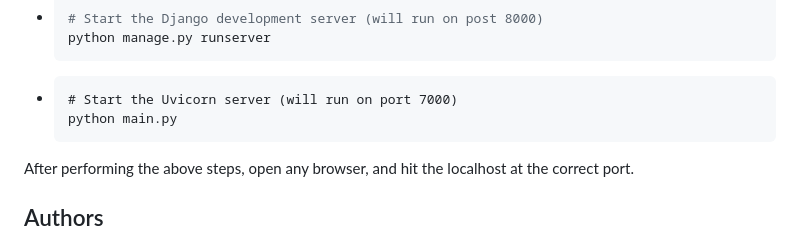
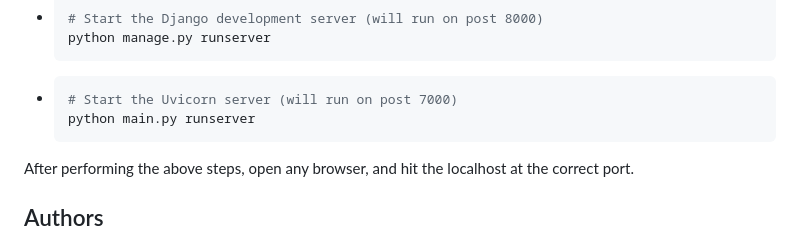
Before and after one commit to RauhanAhmed/WordWeaver, a Markdown page: README.md, the part around the change. Rendered like a GitHub page.

Commit message:
UPDATE: readme

````diff
--- a/README.md
+++ b/README.md
@@ -66,10 +66,10 @@ Start the server (Any of the two approaches)
   python manage.py runserver
     ```
 
-- ```
-  # Start the Uvicorn server (will run on port 7000)
-  python main.py
-  ```
+- ```bash
+  # Start the Uvicorn server (will run on post 7000)
+  python main.py runserver
+    ```
 
 After performing the above steps, open any browser, and hit the localhost at the correct port.
 ## Authors
````
